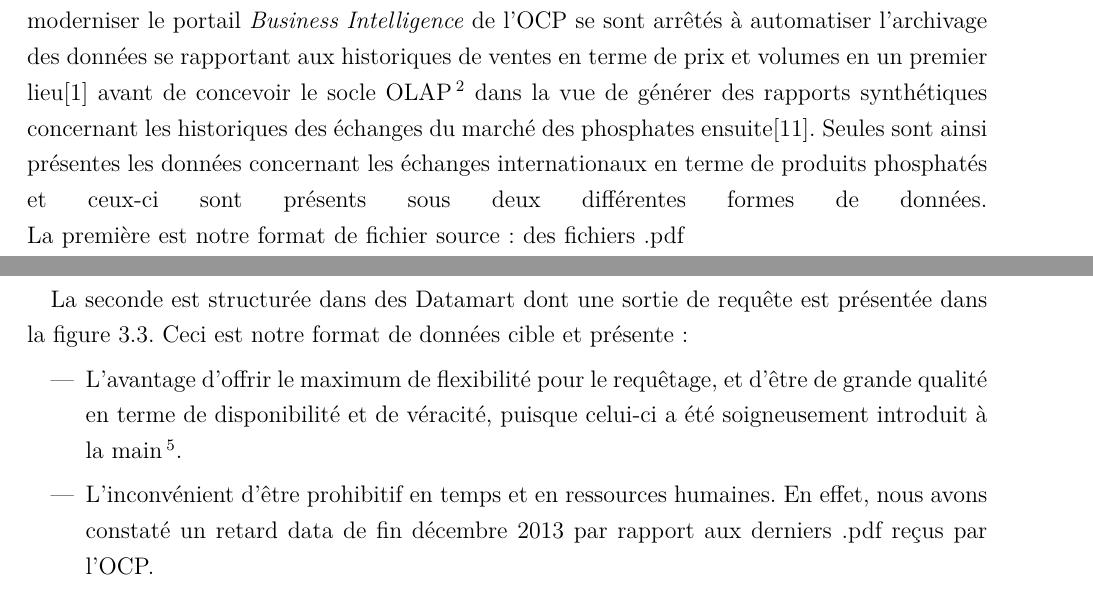
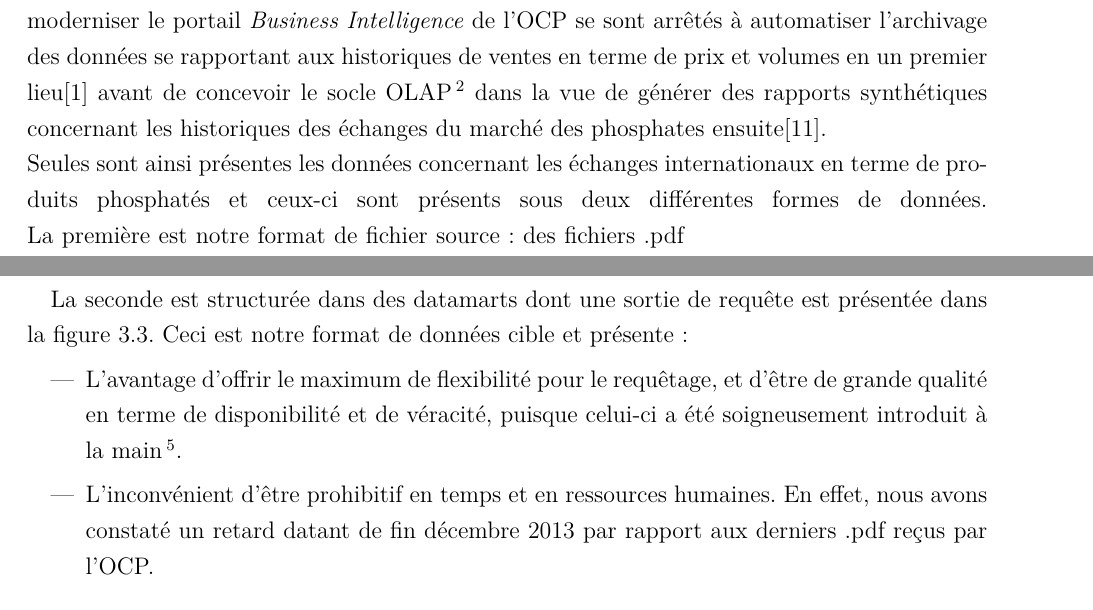
Before and after one commit to sanxore/lpr, a LaTeX document (rapport.tex, which reads chapitre3.tex): two parts of pages 24 and 25 of 38, joined at a grey line, cut so that both start at the same text. Compiled offline with pdfLaTeX.

Commit message:
Chap 3 Layout Version Beta

```diff
--- a/chapitre3.tex
+++ b/chapitre3.tex
@@ -4,7 +4,8 @@
 \newcommand{\reels}{\mathbb{R}}
 	\section{Compréhension et préparation des données locales\protect\footnote{Données disponibles au sein du portail Business Intelligence de l'OCP}}
 	\subsection{Compréhension des données locales}
-	Comme rappelé dans la section \ref{CGP}. Les travaux de nos prédécesseurs dans leurs efforts de moderniser le portail \textit{Business Intelligence} de l'OCP se sont arrêtés à automatiser l'archivage des données se rapportant aux historiques de ventes en terme de prix et volumes en un premier lieu\cite{CHEMLAL} avant de concevoir le socle OLAP\footnote{le traitement analytique en ligne (OnLine Analytical Processing, OLAP) est un type d'application informatique orienté vers l'analyse sur-le-champ d'informations selon plusieurs axes, dans le but d'obtenir des rapports de synthèse} dans la vue de générer des rapports synthétiques concernant les historiques des échanges du marché des phosphates ensuite\cite{NACER}. Seules sont ainsi présentes les données concernant les échanges internationaux en terme de produits phosphatés et ceux-ci sont présents sous deux différentes formes de données.
+	Comme rappelé dans la section \ref{CGP}. Les travaux de nos prédécesseurs dans leurs efforts de moderniser le portail \textit{Business Intelligence} de l'OCP se sont arrêtés à automatiser l'archivage des données se rapportant aux historiques de ventes en terme de prix et volumes en un premier lieu\cite{CHEMLAL} avant de concevoir le socle OLAP\footnote{le traitement analytique en ligne (OnLine Analytical Processing, OLAP) est un type d'application informatique orienté vers l'analyse sur-le-champ d'informations selon plusieurs axes, dans le but d'obtenir des rapports de synthèse} dans la vue de générer des rapports synthétiques concernant les historiques des échanges du marché des phosphates ensuite\cite{NACER}.\\
+	Seules sont ainsi présentes les données concernant les échanges internationaux en terme de produits phosphatés et ceux-ci sont présents sous deux différentes formes de données.
 					\begin{wrapfigure}[9]{r}{5 cm}
 						\raggedleft
 						\fbox{\includegraphics[scale=0.5]{IFA-txt}}
@@ -28,13 +29,13 @@
 		\end{itemize}
 
 		\paragraph{}
-		La seconde est structurée dans des Datamart dont une sortie de requête est présentée dans la figure \ref{fig:DMOCP}.
+		La seconde est structurée dans des datamarts dont une sortie de requête est présentée dans la figure \ref{fig:DMOCP}.
 	Ceci est notre format de données cible
 	et présente:
 	\begin{itemize}
 	\item L'avantage d’offrir le maximum de flexibilité pour le requêtage, et d'être de grande qualité en terme de disponibilité et de véracité, puisque celui-ci a été soigneusement introduit à la main\footnote{À travers une lecture "humaine" des .pdf présentés par la figure \ref{fig:IFA-PDF}}.
 	\item L’inconvénient d'être prohibitif en temps et en ressources humaines.
-	 En effet, nous avons constaté un retard data de fin décembre 2013 par rapport aux derniers .pdf reçus par l'OCP.
+	 En effet, nous avons constaté un retard datant de fin décembre 2013 par rapport aux derniers .pdf reçus par l'OCP.
 	\end{itemize}
 	\begin{figure}[H]
 		    		\centering
```
